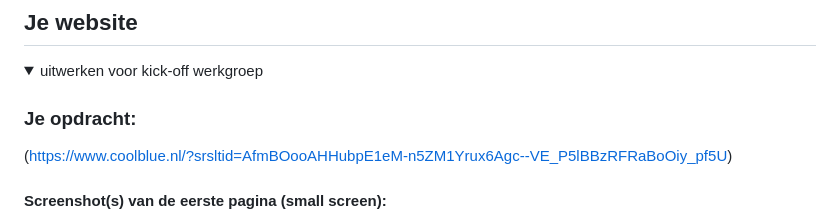
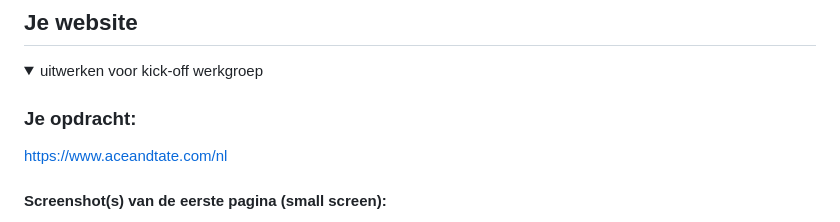
Before and after one commit to JoepH24/FvD, a Markdown page: README.md, the part around the change printed below. GitHub-like rendering.

```diff
--- a/README.md
+++ b/README.md
@@ -36,6 +36,6 @@ Surface Plane
   <summary>uitwerken voor kick-off werkgroep</summary>
 
   ### Je opdracht:
-  (https://www.coolblue.nl/?srsltid=AfmBOooAHHubpE1eM-n5ZM1Yrux6Agc--VE_P5lBBzRFRaBoOiy_pf5U)
+  https://www.aceandtate.com/nl
 
   #### Screenshot(s) van de eerste pagina (small screen):
```
Also changed, not shown: other parts of README.md (+4 -4 lines).
